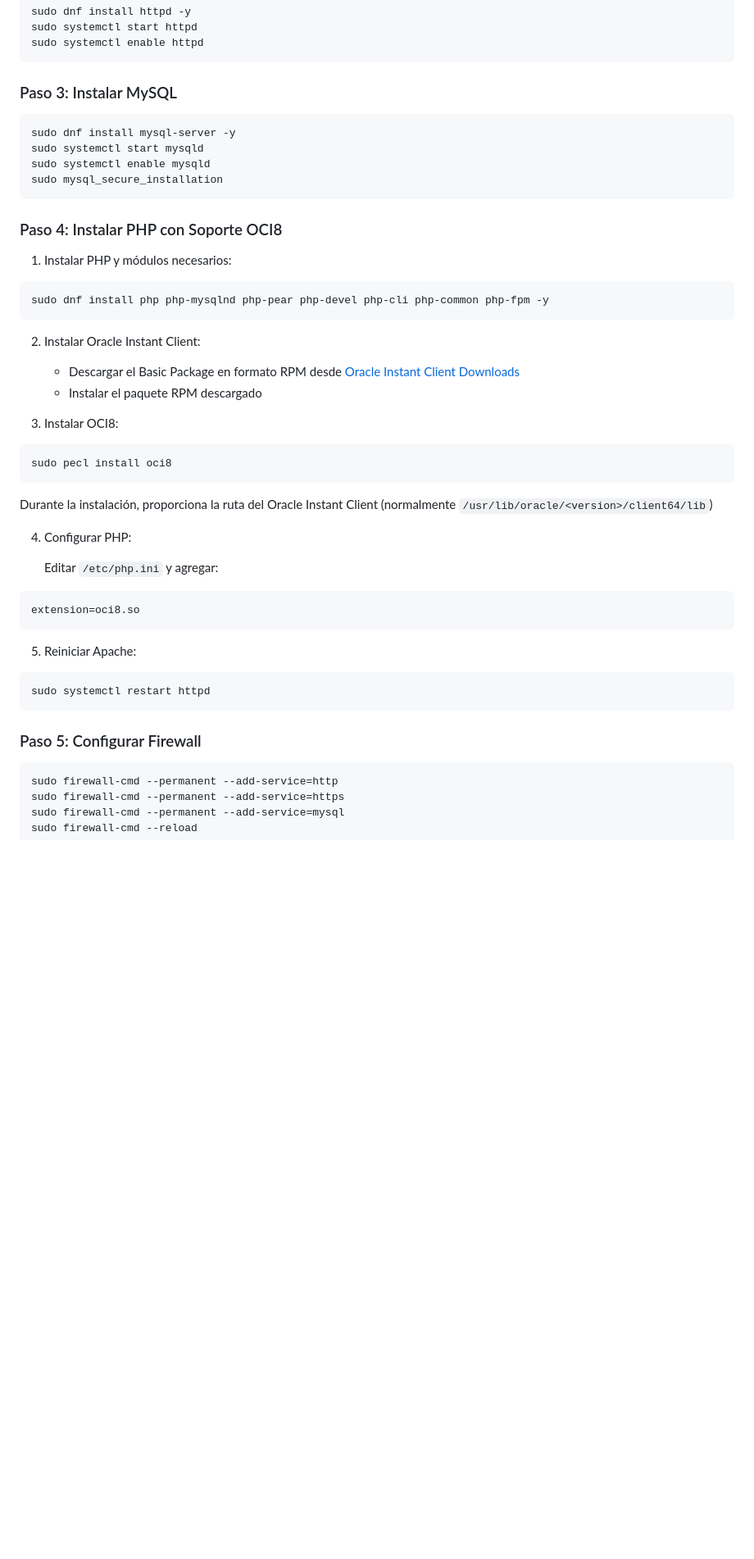
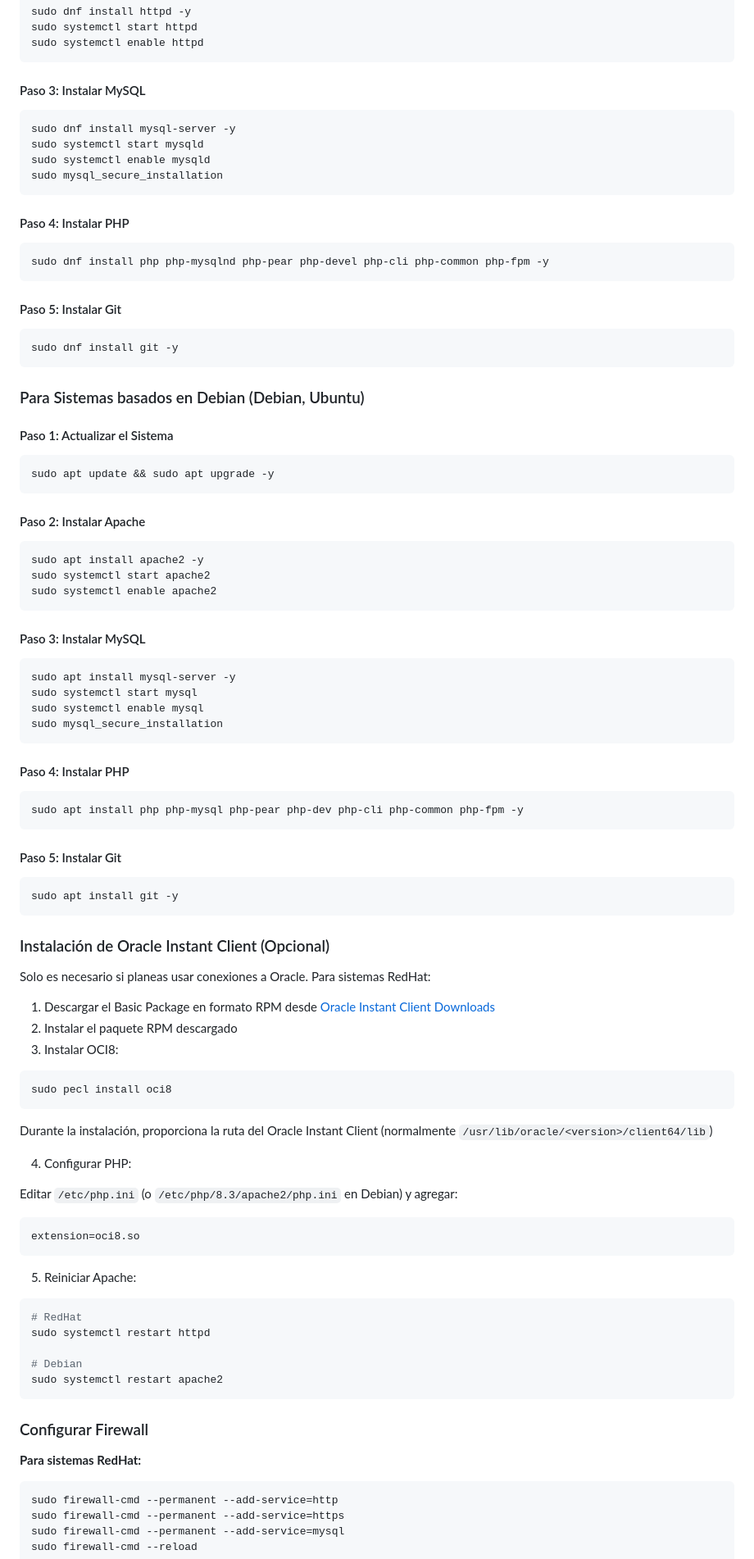
Before and after one commit to hpoveda-pom/phoenix, a Markdown page: README.md, the part around one of its changes. Shown at 82% size. Rendered like a GitHub page; blank space fills up the shorter version.

````diff
--- a/README.md
+++ b/README.md
@@ -73,7 +96,7 @@ sudo systemctl start httpd
 sudo systemctl enable httpd
 ```
 
-### Paso 3: Instalar MySQL
+#### Paso 3: Instalar MySQL
 
 ```bash
 sudo dnf install mysql-server -y
@@ -82,30 +105,72 @@ sudo systemctl enable mysqld
 sudo mysql_secure_installation
 ```
 
-### Paso 4: Instalar PHP con Soporte OCI8
-
-1. Instalar PHP y módulos necesarios:
+#### Paso 4: Instalar PHP
 
 ```bash
 sudo dnf install php php-mysqlnd php-pear php-devel php-cli php-common php-fpm -y
 ```
 
-2. Instalar Oracle Instant Client:
+#### Paso 5: Instalar Git
 
-   - Descargar el Basic Package en formato RPM desde [Oracle Instant Client Downloads](https://www.oracle.com/database/technologies/instant-client/downloads.html)
-   - Instalar el paquete RPM descargado
+```bash
+sudo dnf install git -y
+```
 
+### Para Sistemas basados en Debian (Debian, Ubuntu)
+
+#### Paso 1: Actualizar el Sistema
+
+```bash
+sudo apt update && sudo apt upgrade -y
+```
+
+#### Paso 2: Instalar Apache
+
+```bash
+sudo apt install apache2 -y
+sudo systemctl start apache2
+sudo systemctl enable apache2
+```
+
+#### Paso 3: Instalar MySQL
+
+```bash
+sudo apt install mysql-server -y
+sudo systemctl start mysql
+sudo systemctl enable mysql
+sudo mysql_secure_installation
+```
+
+#### Paso 4: Instalar PHP
+
+```bash
+sudo apt install php php-mysql php-pear php-dev php-cli php-common php-fpm -y
+```
+
+#### Paso 5: Instalar Git
+
+```bash
+sudo apt install git -y
+```
+
+### Instalación de Oracle Instant Client (Opcional)
+
+Solo es necesario si planeas usar conexiones a Oracle. Para sistemas RedHat:
+
+1. Descargar el Basic Package en formato RPM desde [Oracle Instant Client Downloads](https://www.oracle.com/database/technologies/instant-client/downloads.html)
+2. Instalar el paquete RPM descargado
 3. Instalar OCI8:
 
 ```bash
 sudo pecl install oci8
 ```
 
-   Durante la instalación, proporciona la ruta del Oracle Instant Client (normalmente `/usr/lib/oracle/<version>/client64/lib`)
+Durante la instalación, proporciona la ruta del Oracle Instant Client (normalmente `/usr/lib/oracle/<version>/client64/lib`)
 
 4. Configurar PHP:
 
-   Editar `/etc/php.ini` y agregar:
+Editar `/etc/php.ini` (o `/etc/php/8.3/apache2/php.ini` en Debian) y agregar:
 
 ```ini
 extension=oci8.so
@@ -114,10 +179,16 @@ extension=oci8.so
 5. Reiniciar Apache:
 
 ```bash
+# RedHat
 sudo systemctl restart httpd
+
+# Debian
+sudo systemctl restart apache2
 ```
 
-### Paso 5: Configurar Firewall
+### Configurar Firewall
+
+**Para sistemas RedHat:**
 
 ```bash
 sudo firewall-cmd --permanent --add-service=http
````
Also changed, not shown: other parts of README.md (+90 -22 lines).
